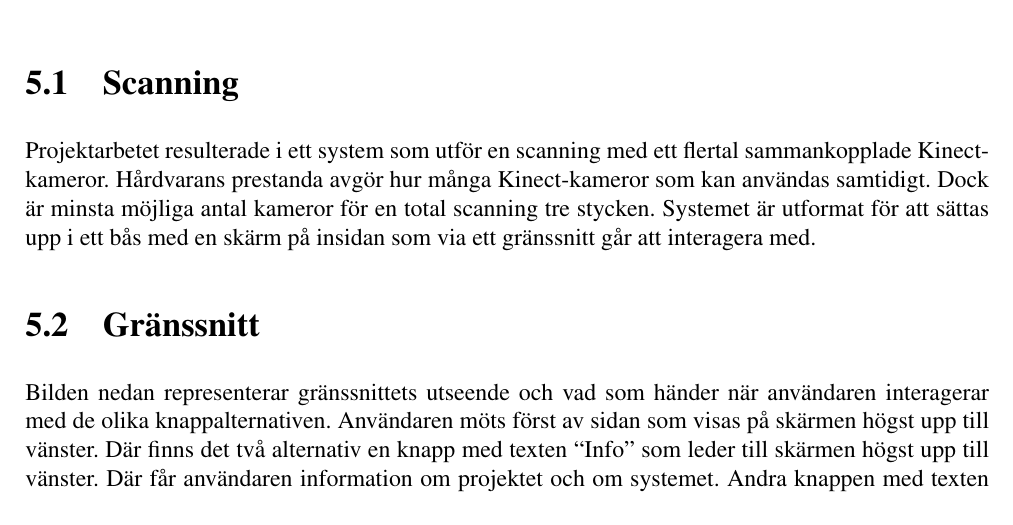
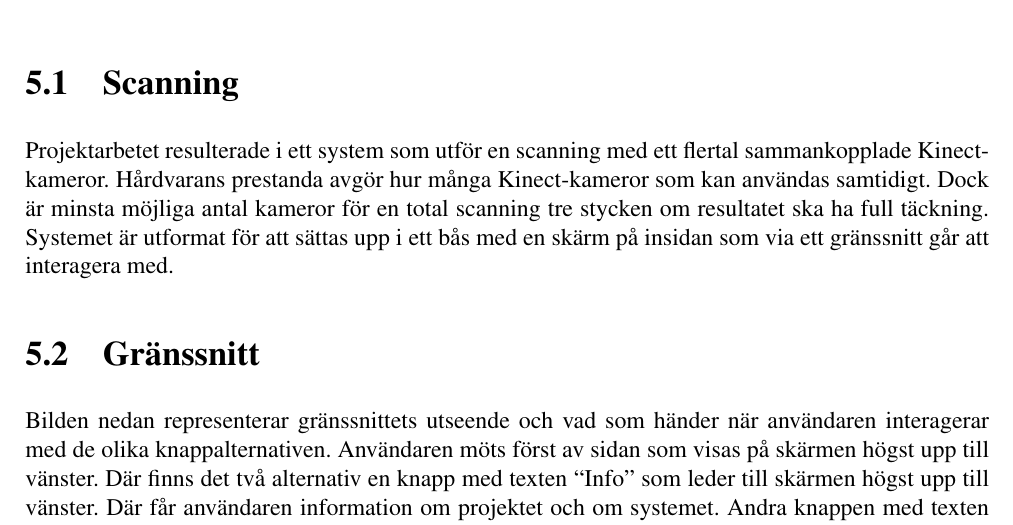
Before and after one commit to tistatos/Medusa, a LaTeX book (rapport/rapport.tex): part of page 24 of 37, cut so that both start at the same text. Compiled offline with pdfLaTeX.

Commit message:
Another minor edit to the same line.

```diff
--- a/rapport/rapport.tex
+++ b/rapport/rapport.tex
@@ -365,7 +365,7 @@ För att lagra filerna används MongoDB, vilket möjliggör lagring av \emph{obj
 
 \chapter{Resultat}
 \section{Scanning}
-Projektarbetet resulterade i ett system som utför en scanning med ett flertal sammankopplade Kinect-kameror. Hårdvarans prestanda avgör hur många Kinect-kameror som kan användas samtidigt. Dock är minsta möjliga antal kameror för en total scanning tre stycken. Systemet är utformat för att sättas upp i ett bås med en skärm på insidan som via ett gränssnitt går att interagera med.
+Projektarbetet resulterade i ett system som utför en scanning med ett flertal sammankopplade Kinect-kameror. Hårdvarans prestanda avgör hur många Kinect-kameror som kan användas samtidigt. Dock är minsta möjliga antal kameror för en total scanning tre stycken om resultatet ska ha full täckning. Systemet är utformat för att sättas upp i ett bås med en skärm på insidan som via ett gränssnitt går att interagera med.
 \section{Gränssnitt}
 Bilden nedan representerar gränssnittets utseende och vad som händer när användaren interagerar med de olika knappalternativen. Användaren möts först av sidan som visas på skärmen högst upp till vänster. Där finns det två alternativ en knapp med texten “Info” som leder till skärmen högst upp till vänster. Där får användaren information om projektet och om systemet. Andra knappen med texten “START” på leder vidare i scanninngsprocessen. En kort information om vad användaren ska göra för att starta scanningen och en tillhörande knapp under informationen som leder till sidan längst ner till höger. Den sidan visar en nedräkning på när scanningen startas och användaren hinner ställa sig i den position den vill bli scannad i. När nedräkningen når noll kommer användaren vidare till nästa sida som visar en laddningssymbol på hur långt scanningen har kommit. När den är fylld kommer användaren till sista sidan och 3D-modellen visas och får då tre alternativ.
 
```
